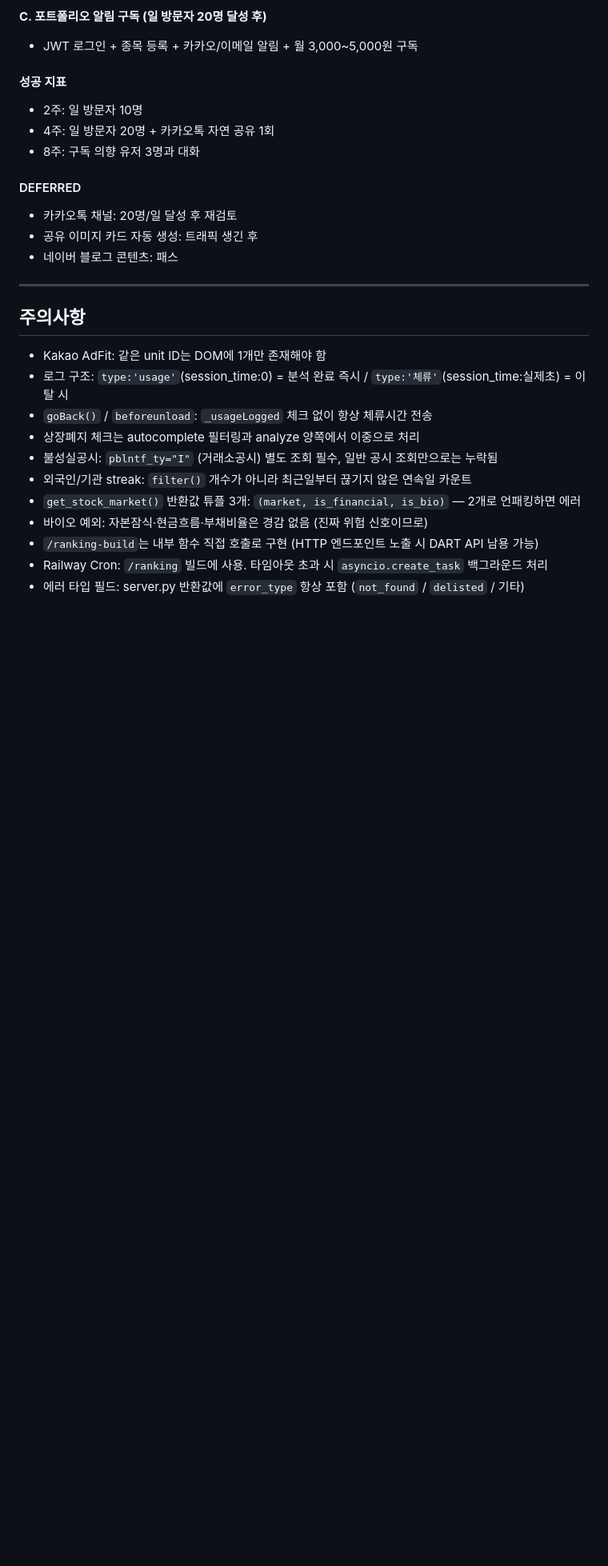
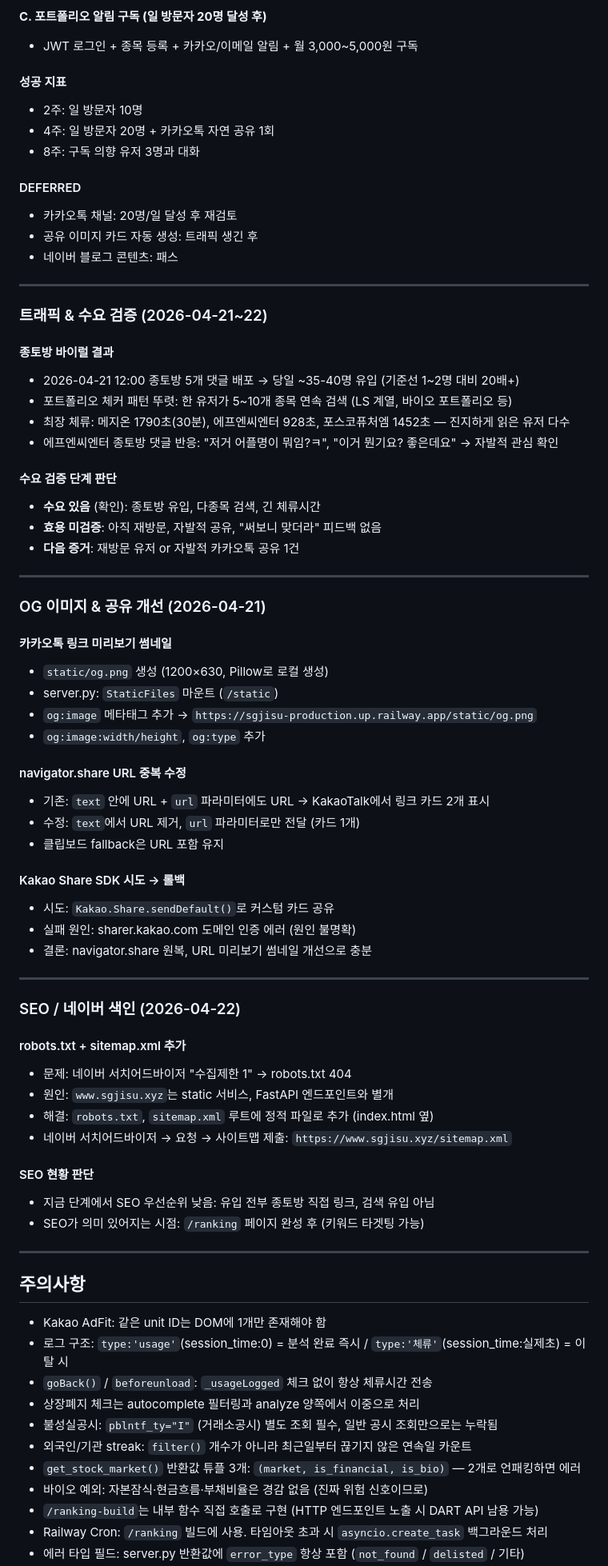
Before and after one commit to rsnrsofficial-blip/sg_jisu, a Markdown page: CLAUDE.md, the part around one of its changes. Shown at 80% size. Drawn GitHub-style; blank space fills up the shorter version.

Commit message:
docs: 2026-04-21~22 작업 내용 CLAUDE.md 업데이트
Co-Authored-By: Claude Sonnet 4.6 <noreply@anthropic.com>

```diff
--- a/CLAUDE.md
+++ b/CLAUDE.md
@@ -164,6 +164,55 @@
 
 ---
 
+### 트래픽 & 수요 검증 (2026-04-21~22)
+
+#### 종토방 바이럴 결과
+- 2026-04-21 12:00 종토방 5개 댓글 배포 → 당일 ~35-40명 유입 (기준선 1~2명 대비 20배+)
+- 포트폴리오 체커 패턴 뚜렷: 한 유저가 5~10개 종목 연속 검색 (LS 계열, 바이오 포트폴리오 등)
+- 최장 체류: 메지온 1790초(30분), 에프엔씨엔터 928초, 포스코퓨처엠 1452초 — 진지하게 읽은 유저 다수
+- 에프엔씨엔터 종토방 댓글 반응: "저거 어플명이 뭐임?ㅋ", "이거 뭔기요? 좋은데요" → 자발적 관심 확인
+
+#### 수요 검증 단계 판단
+- **수요 있음** (확인): 종토방 유입, 다종목 검색, 긴 체류시간
+- **효용 미검증**: 아직 재방문, 자발적 공유, "써보니 맞더라" 피드백 없음
+- **다음 증거**: 재방문 유저 or 자발적 카카오톡 공유 1건
+
+---
+
+### OG 이미지 & 공유 개선 (2026-04-21)
+
+#### 카카오톡 링크 미리보기 썸네일
+- `static/og.png` 생성 (1200×630, Pillow로 로컬 생성)
+- server.py: `StaticFiles` 마운트 (`/static`)
+- `og:image` 메타태그 추가 → `https://sgjisu-production.up.railway.app/static/og.png`
+- `og:image:width/height`, `og:type` 추가
+
+#### navigator.share URL 중복 수정
+- 기존: `text` 안에 URL + `url` 파라미터에도 URL → KakaoTalk에서 링크 카드 2개 표시
+- 수정: `text`에서 URL 제거, `url` 파라미터로만 전달 (카드 1개)
+- 클립보드 fallback은 URL 포함 유지
+
+#### Kakao Share SDK 시도 → 롤백
+- 시도: `Kakao.Share.sendDefault()`로 커스텀 카드 공유
+- 실패 원인: sharer.kakao.com 도메인 인증 에러 (원인 불명확)
+- 결론: navigator.share 원복, URL 미리보기 썸네일 개선으로 충분
+
+---
+
+### SEO / 네이버 색인 (2026-04-22)
+
+#### robots.txt + sitemap.xml 추가
+- 문제: 네이버 서치어드바이저 "수집제한 1" → robots.txt 404
+- 원인: `www.sgjisu.xyz`는 static 서비스, FastAPI 엔드포인트와 별개
+- 해결: `robots.txt`, `sitemap.xml` 루트에 정적 파일로 추가 (index.html 옆)
+- 네이버 서치어드바이저 → 요청 → 사이트맵 제출: `https://www.sgjisu.xyz/sitemap.xml`
+
+#### SEO 현황 판단
+- 지금 단계에서 SEO 우선순위 낮음: 유입 전부 종토방 직접 링크, 검색 유입 아님
+- SEO가 의미 있어지는 시점: `/ranking` 페이지 완성 후 (키워드 타겟팅 가능)
+
+---
+
 ## 주의사항
 - Kakao AdFit: 같은 unit ID는 DOM에 1개만 존재해야 함
 - 로그 구조: `type:'usage'`(session_time:0) = 분석 완료 즉시 / `type:'체류'`(session_time:실제초) = 이탈 시
```
Also changed, not shown: other parts of CLAUDE.md (+3 -0 lines).
